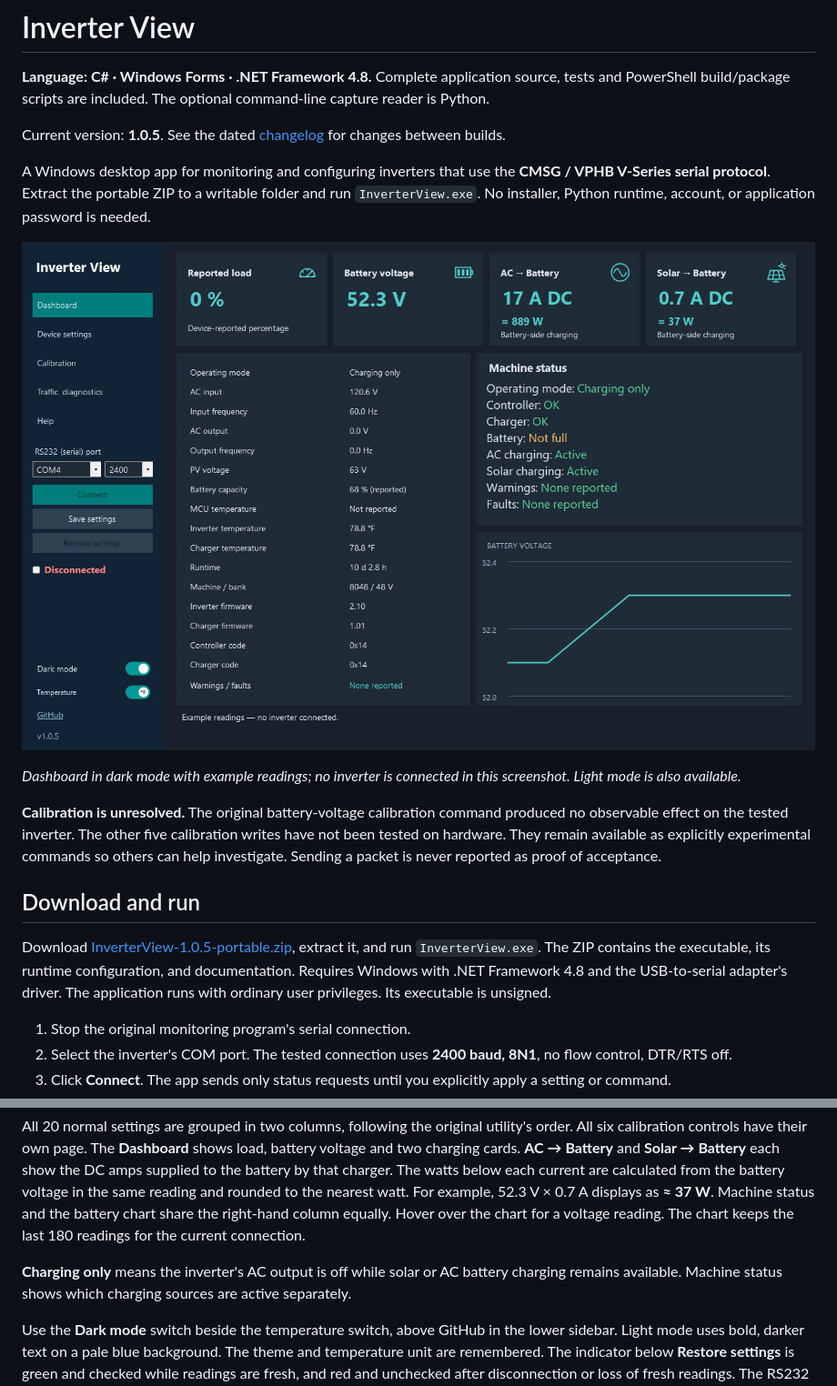
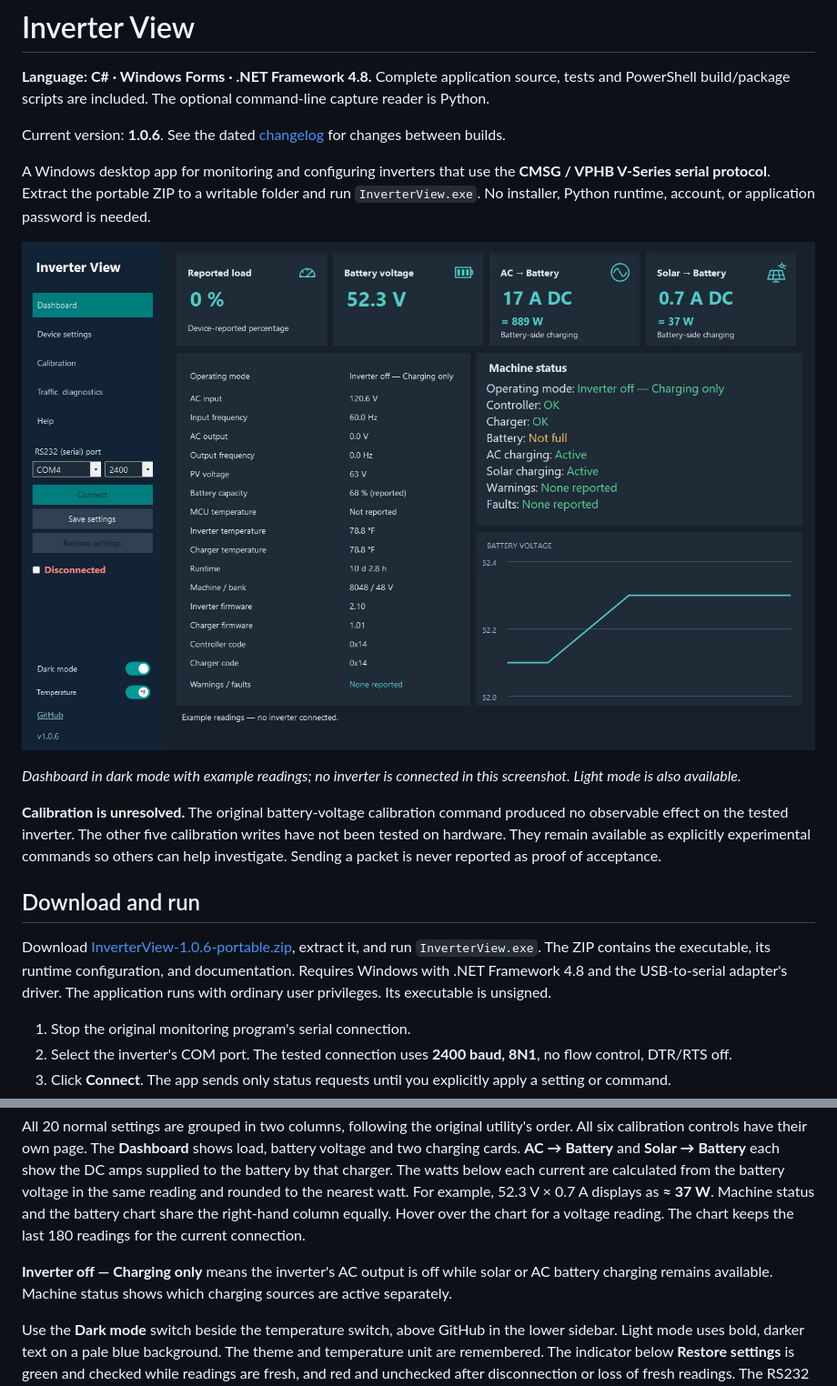
Before and after one commit to jxer/inverter-view, a Markdown page: README.md, 2 parts joined by grey strips. Shown at 91% size. Rendered like a GitHub page; pictures changed too: docs/images/dashboard-dark.jpg.

Commit message:
Clarify inverter-off charging mode in version 1.0.6

```diff
--- a/README.md
+++ b/README.md
@@ -2,7 +2,7 @@
 
 **Language: C# · Windows Forms · .NET Framework 4.8.** Complete application source, tests and PowerShell build/package scripts are included. The optional command-line capture reader is Python.
 
-Current version: **1.0.5**. See the dated [changelog](CHANGELOG.md) for changes between builds.
+Current version: **1.0.6**. See the dated [changelog](CHANGELOG.md) for changes between builds.
 
 A Windows desktop app for monitoring and configuring inverters that use the **CMSG / VPHB V-Series serial protocol**. Extract the portable ZIP to a writable folder and run `InverterView.exe`. No installer, Python runtime, account, or application password is needed.
 
@@ -14,7 +14,7 @@ A Windows desktop app for monitoring and configuring inverters that use the **CM
 
 ## Download and run
 
-Download [InverterView-1.0.5-portable.zip](dist/InverterView-1.0.5-portable.zip), extract it, and run `InverterView.exe`. The ZIP contains the executable, its runtime configuration, and documentation. Requires Windows with .NET Framework 4.8 and the USB-to-serial adapter's driver. The application runs with ordinary user privileges. Its executable is unsigned.
+Download [InverterView-1.0.6-portable.zip](dist/InverterView-1.0.6-portable.zip), extract it, and run `InverterView.exe`. The ZIP contains the executable, its runtime configuration, and documentation. Requires Windows with .NET Framework 4.8 and the USB-to-serial adapter's driver. The application runs with ordinary user privileges. Its executable is unsigned.
 
 1. Stop the original monitoring program's serial connection.
 2. Select the inverter's COM port. The tested connection uses **2400 baud, 8N1**, no flow control, DTR/RTS off.
@@ -24,7 +24,7 @@ Download [InverterView-1.0.5-portable.zip](dist/InverterView-1.0.5-portable.zip)
 
 All 20 normal settings are grouped in two columns, following the original utility's order. All six calibration controls have their own page. The **Dashboard** shows load, battery voltage and two charging cards. **AC → Battery** and **Solar → Battery** each show the DC amps supplied to the battery by that charger. The watts below each current are calculated from the battery voltage in the same reading and rounded to the nearest watt. For example, 52.3 V × 0.7 A displays as **≈ 37 W**. Machine status and the battery chart share the right-hand column equally. Hover over the chart for a voltage reading. The chart keeps the last 180 readings for the current connection.
 
-**Charging only** means the inverter's AC output is off while solar or AC battery charging remains available. Machine status shows which charging sources are active separately.
+**Inverter off — Charging only** means the inverter's AC output is off while solar or AC battery charging remains available. Machine status shows which charging sources are active separately.
 
 Use the **Dark mode** switch beside the temperature switch, above GitHub in the lower sidebar. Light mode uses bold, darker text on a pale blue background. The theme and temperature unit are remembered. The indicator below **Restore settings** is green and checked while readings are fresh, and red and unchecked after disconnection or loss of fresh readings. The RS232 port list updates when opened or when connecting.
 
```
Also changed, not shown: CHANGELOG.md (+6 -0 lines), docs/validation.md (+2 -2 lines), 9 other files.
